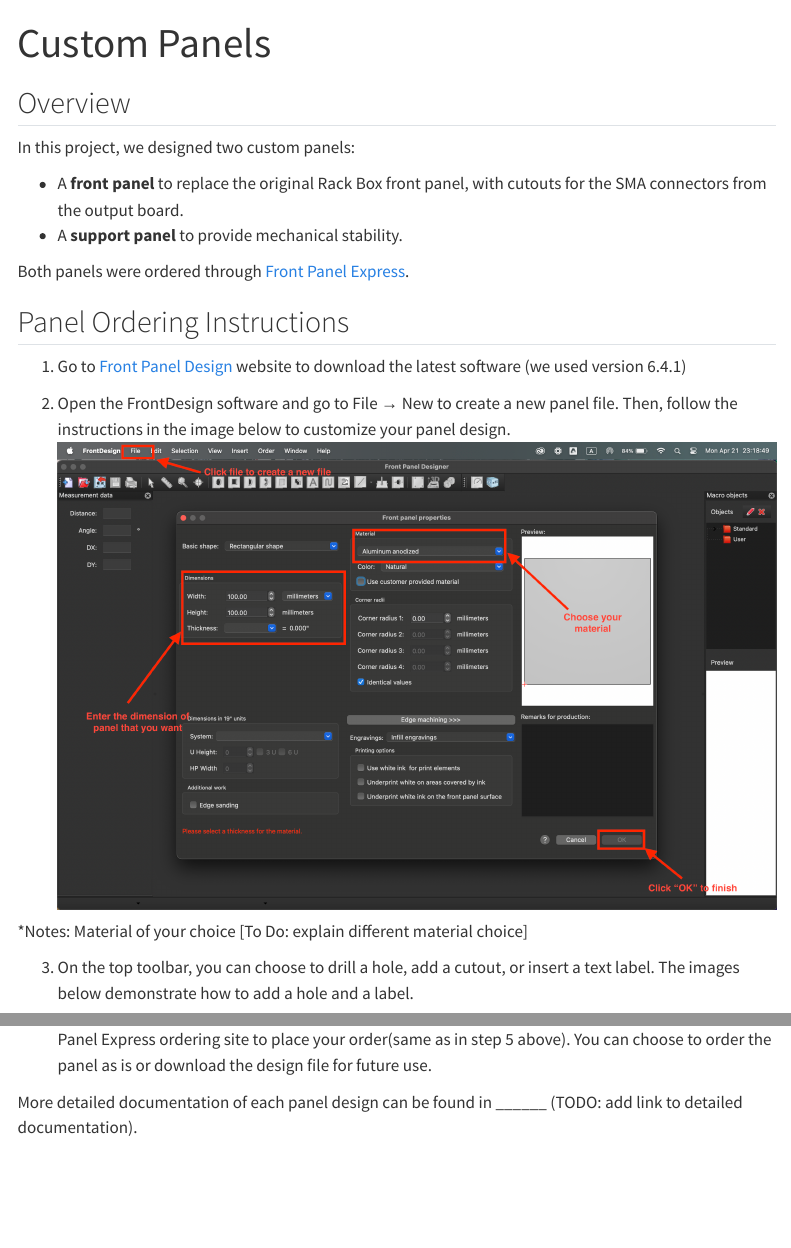
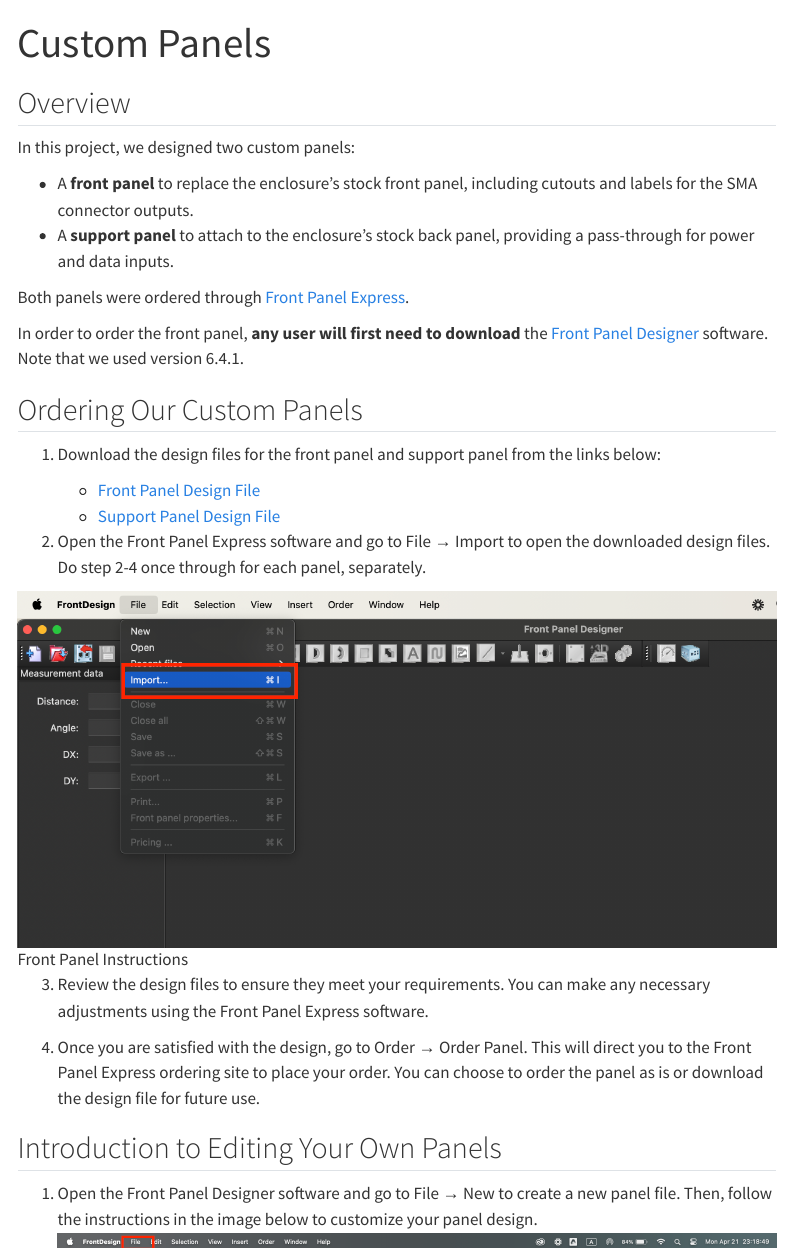
Before and after one commit to hrl-labs-clinic-24-25/website, a Quarto document (Page_Ordering/custom_panels/custom_panels.qmd): the page in a window 1100 px wide, from its top, and a second part further down, joined at a grey line. Rendered offline with R 4.5, knitr and Pandoc in place of Quarto, with nearby package versions; menus at the side of the page are left out.

Commit message:
Custom Panels Content Remixing

```diff
--- a/Page_Ordering/custom_panels/custom_panels.qmd
+++ b/Page_Ordering/custom_panels/custom_panels.qmd
@@ -6,18 +6,11 @@
 
 In this project, we designed two custom panels:
 
-- A **front panel** to replace the original Rack Box front panel, with cutouts for the SMA connectors from the output board.
-- A **support panel** to provide mechanical stability.
+- A **front panel** to replace the enclosure's stock front panel, including cutouts and labels for the SMA connector outputs.
+- A **support panel** to attach to the enclosure's stock back panel, providing a pass-through for power and data inputs.
 
 Both panels were ordered through [Front Panel Express](https://www.frontpanelexpress.com/).
 
-## Panel Ordering Instructions
+In order to order the front panel, **any user will first need to download** the [Front Panel Designer](https://www.frontpanelexpress.com/front-panel-designer/download) software. Note that we used version 6.4.1.
 
-1. Go to [Front Panel Design](https://www.frontpanelexpress.com/front-panel-designer/download) website to download the latest software (we used version 6.4.1)
-
-2. Open the FrontDesign software and go to File → New to create a new panel file. Then, follow the instructions in the image below to customize your panel design.
-![Panel Design Instructions 1](images/front_design_instruction_1.png)
-
-*Notes: Material of your choice [To Do: explain different material choice]
-
-3. On the top toolbar, you can choose to drill a hole, add a cutout, or insert a text label. The images below demonstrate how to add a hole and a label.
+## Ordering Our Custom Panels {#sec-custom-panels}
@@ -43,9 +21,19 @@
    - [Support Panel Design File](https://github.com/hrl-labs-clinic-24-25/hardware-fabrication/tree/main/support_panel)
 
 
-2. Open the Front Panel Express software and go to File → Import to open the downloaded design files.
+2. Open the Front Panel Express software and go to File → Import to open the downloaded design files. Do step 2-4 once through for each panel, separately.
+
 ![Front Panel Instructions](images/front_panel_instruction_7.png)
+
 3. Review the design files to ensure they meet your requirements. You can make any necessary adjustments using the Front Panel Express software.
-4. Once you are satisfied with the design, go to Order → Order Panel. This will direct you to the Front Panel Express ordering site to place your order(same as in step 5 above). You can choose to order the panel as is or download the design file for future use.
 
-More detailed documentation of each panel design can be found in ______ (TODO: add link to detailed documentation).
+4. Once you are satisfied with the design, go to Order → Order Panel. This will direct you to the Front Panel Express ordering site to place your order. You can choose to order the panel as is or download the design file for future use.
+
+## Introduction to Editing Your Own Panels
+
+1. Open the Front Panel Designer software and go to File → New to create a new panel file. Then, follow the instructions in the image below to customize your panel design.
+![Panel Design Instructions 1](images/front_design_instruction_1.png)
+
+*Notes: Material of your choice [To Do: explain different material choice]
+
+2. On the top toolbar, you can choose to drill a hole, add a cutout, or insert a text label. The images below demonstrate how to add a hole and a label.
```
Also changed, not shown: Page_Ordering/custom_panels/custom_panels.qmd (28 more changed lines).
